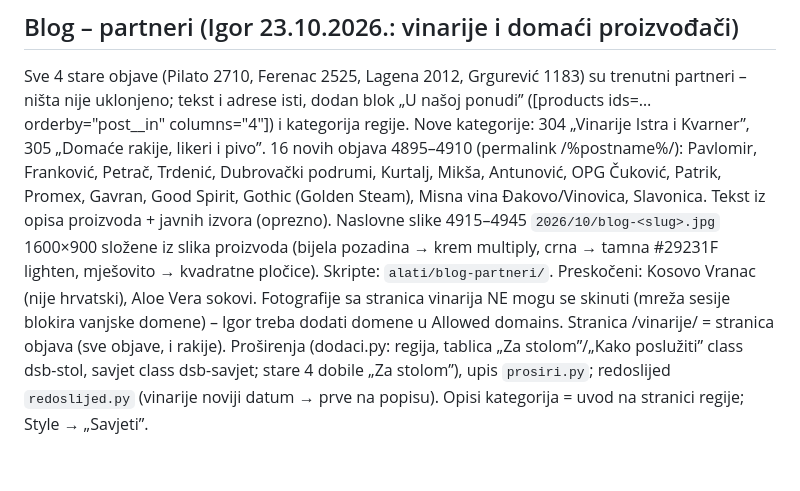
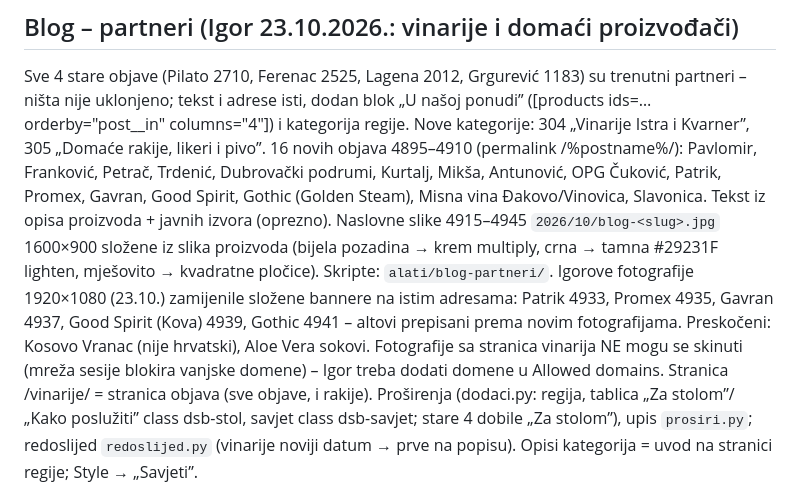
Before and after one commit to igkutil-blip/wordpress, a Markdown page: CLAUDE.md, the part around the change. Drawn GitHub-style; blank space fills up the shorter version.

Commit message:
Blog: Igorove naslovne fotografije za Patrik, Promex, Gavran, Good Spirit i Gothic
Co-Authored-By: Claude Opus 5.5 <noreply@anthropic.com>
Claude-Session: https://claude.ai/code/session_01WbSLVnEFCWMDPqwhYnpNJZ

```diff
--- a/CLAUDE.md
+++ b/CLAUDE.md
@@ -422,7 +422,8 @@ i Kvarner”, 305 „Domaće rakije, likeri i pivo”. 16 novih objava 4895–49
 Dubrovački podrumi, Kurtalj, Mikša, Antunović, OPG Čuković, Patrik, Promex, Gavran, Good Spirit, Gothic (Golden Steam), Misna vina Đakovo/Vinovica,
 Slavonica. Tekst iz opisa proizvoda + javnih izvora (oprezno). Naslovne slike 4915–4945 `2026/10/blog-<slug>.jpg` 1600×900 složene iz slika
 proizvoda (bijela pozadina → krem multiply, crna → tamna #29231F lighten, mješovito → kvadratne pločice). Skripte: `alati/blog-partneri/`.
-Preskočeni: Kosovo Vranac (nije hrvatski), Aloe Vera sokovi. Fotografije sa stranica vinarija NE mogu se skinuti (mreža sesije blokira
+Igorove fotografije 1920×1080 (23.10.) zamijenile složene bannere na istim adresama: Patrik 4933, Promex 4935, Gavran 4937, Good Spirit (Kova) 4939,
+Gothic 4941 – altovi prepisani prema novim fotografijama. Preskočeni: Kosovo Vranac (nije hrvatski), Aloe Vera sokovi. Fotografije sa stranica vinarija NE mogu se skinuti (mreža sesije blokira
 vanjske domene) – Igor treba dodati domene u Allowed domains. Stranica /vinarije/ = stranica objava (sve objave, i rakije).
 Proširenja (dodaci.py: regija, tablica „Za stolom”/„Kako poslužiti” class dsb-stol, savjet class dsb-savjet; stare 4 dobile „Za stolom”),
 upis `prosiri.py`; redoslijed `redoslijed.py` (vinarije noviji datum → prve na popisu). Opisi kategorija = uvod na stranici regije; Style → „Savjeti”.
```
